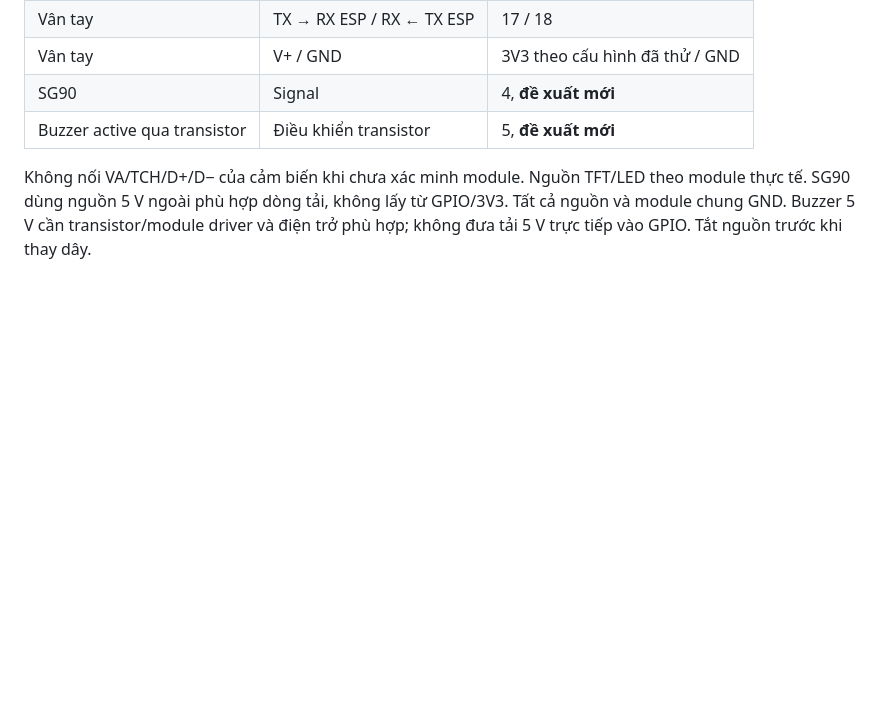
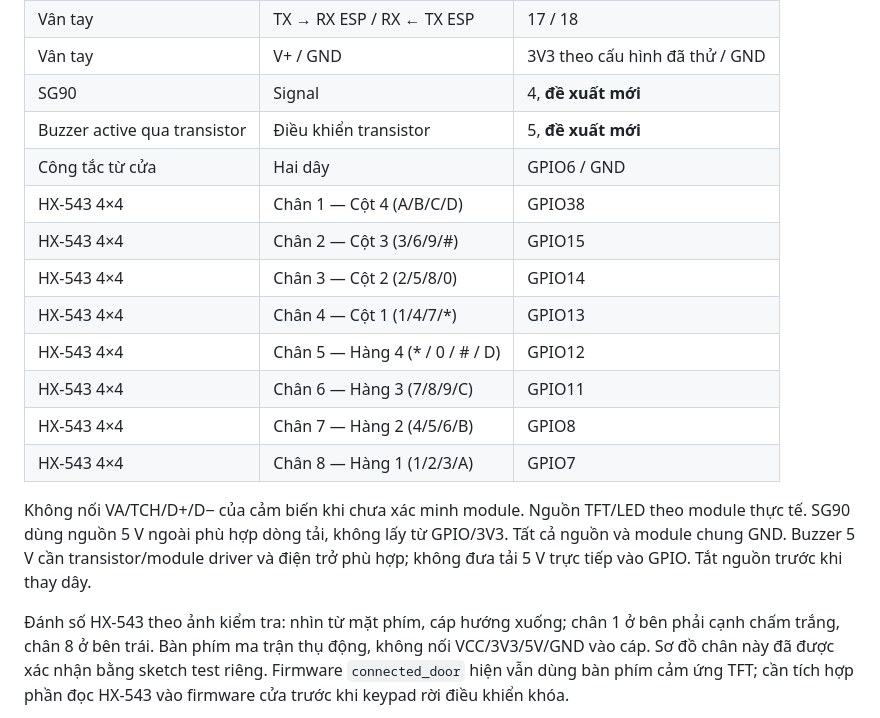
Before and after one commit to doanhopnguyen/IOT, a Markdown page: docs/integration.md, the part around one of its changes. Rendered like a GitHub page; blank space fills up the shorter version.

````diff
--- a/docs/integration.md
+++ b/docs/integration.md
@@ -17,8 +17,19 @@ Tham chiếu `D:\BTLIOT\README.md`, `So_do_noi_chan_RC522.md`, `So_do_noi_chan_C
 | Vân tay | V+ / GND | 3V3 theo cấu hình đã thử / GND |
 | SG90 | Signal | 4, **đề xuất mới** |
 | Buzzer active qua transistor | Điều khiển transistor | 5, **đề xuất mới** |
+| Công tắc từ cửa | Hai dây | GPIO6 / GND |
+| HX-543 4×4 | Chân 1 — Cột 4 (A/B/C/D) | GPIO38 |
+| HX-543 4×4 | Chân 2 — Cột 3 (3/6/9/#) | GPIO15 |
+| HX-543 4×4 | Chân 3 — Cột 2 (2/5/8/0) | GPIO14 |
+| HX-543 4×4 | Chân 4 — Cột 1 (1/4/7/*) | GPIO13 |
+| HX-543 4×4 | Chân 5 — Hàng 4 (* / 0 / # / D) | GPIO12 |
+| HX-543 4×4 | Chân 6 — Hàng 3 (7/8/9/C) | GPIO11 |
+| HX-543 4×4 | Chân 7 — Hàng 2 (4/5/6/B) | GPIO8 |
+| HX-543 4×4 | Chân 8 — Hàng 1 (1/2/3/A) | GPIO7 |
 
 Không nối VA/TCH/D+/D− của cảm biến khi chưa xác minh module. Nguồn TFT/LED theo module thực tế. SG90 dùng nguồn 5 V ngoài phù hợp dòng tải, không lấy từ GPIO/3V3. Tất cả nguồn và module chung GND. Buzzer 5 V cần transistor/module driver và điện trở phù hợp; không đưa tải 5 V trực tiếp vào GPIO. Tắt nguồn trước khi thay dây.
+
+Đánh số HX-543 theo ảnh kiểm tra: nhìn từ mặt phím, cáp hướng xuống; chân 1 ở bên phải cạnh chấm trắng, chân 8 ở bên trái. Bàn phím ma trận thụ động, không nối VCC/3V3/5V/GND vào cáp. Sơ đồ chân này đã được xác nhận bằng sketch test riêng. Firmware `connected_door` hiện vẫn dùng bàn phím cảm ứng TFT; cần tích hợp phần đọc HX-543 vào firmware cửa trước khi keypad rời điều khiển khóa.
 
 ```mermaid
 flowchart LR
````
Also changed, not shown: other parts of docs/integration.md (+1 -0 lines), hardware/README.md (+15 -3 lines).
